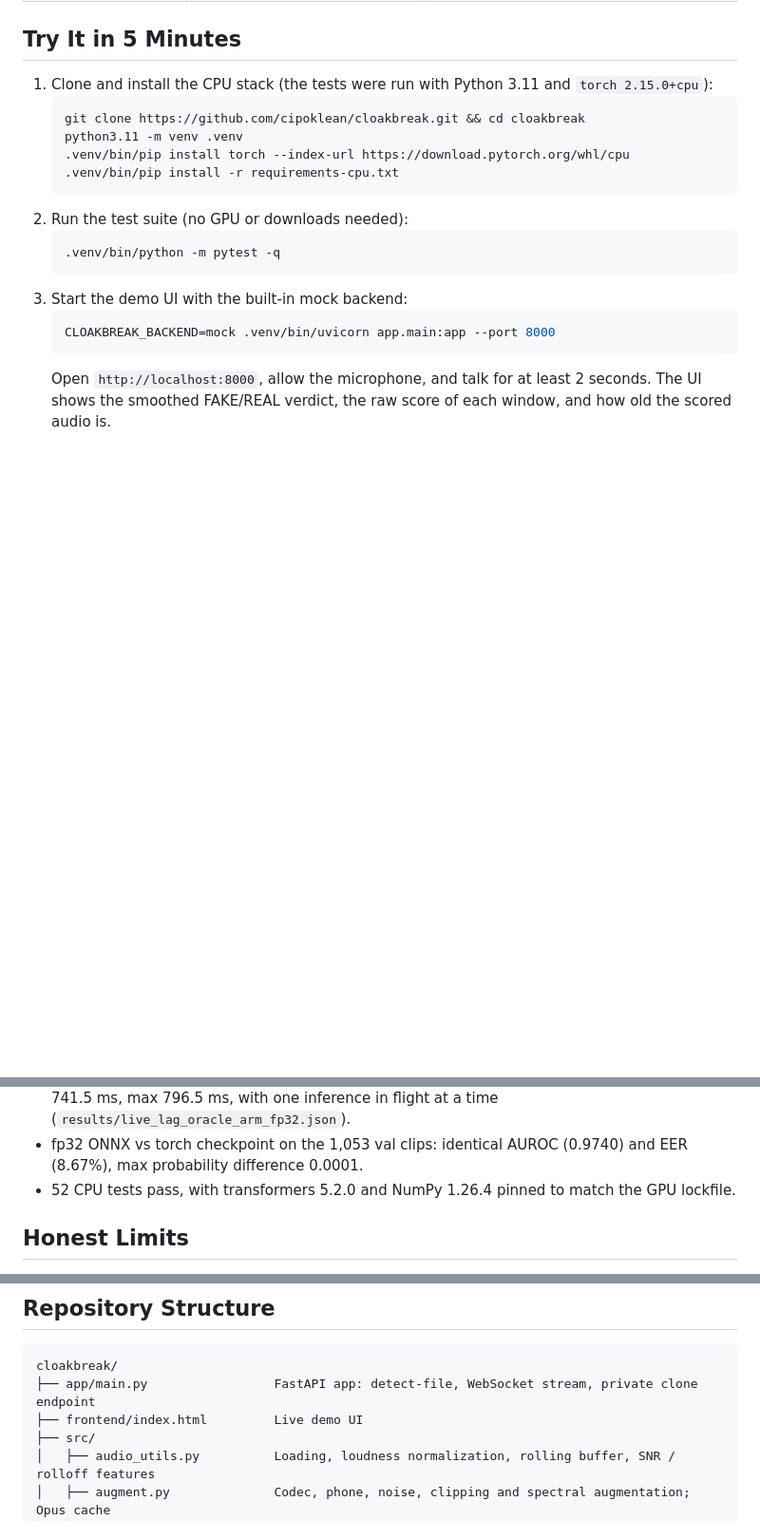
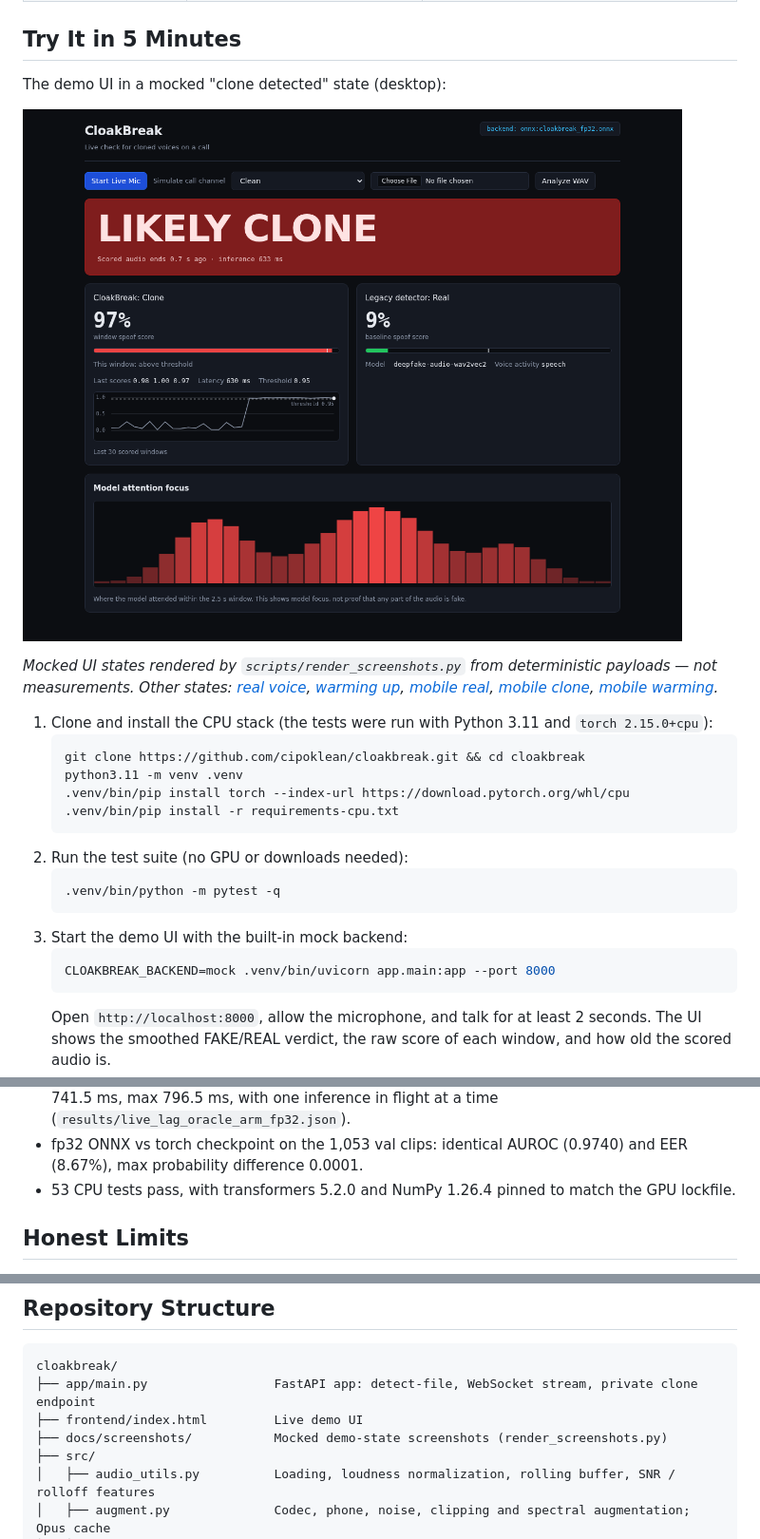
Before and after one commit to cipoklean/cloakbreak, a Markdown page: README.md, 3 parts joined by grey strips. Shown at 95% size. Drawn GitHub-style; pictures changed too: docs/screenshots/desktop-clone.png (added); blank space fills up the shorter version.

Commit message:
Make the demo page readable on camera: verdict banner, threshold-based colors, plain per-card verdicts, score sparkline, call-channel labels, one-column mobile layout, mocked-state screenshots

````diff
--- a/README.md
+++ b/README.md
@@ -52,6 +52,12 @@ Real calls are compressed, band-limited and noisy, so a detector has to work aft
 | FastAPI + WebSocket | `app/main.py`, `src/live.py`, `frontend/index.html` | Live demo: one inference at a time on the newest window, stale windows dropped, 2-of-3 smoothed verdict at the calibrated threshold, raw window score, freshness (lag + inference ms), attention focus |
 
 ## Try It in 5 Minutes
+
+The demo UI in a mocked "clone detected" state (desktop):
+
+![CloakBreak demo UI showing a mocked LIKELY CLONE verdict](docs/screenshots/desktop-clone.png)
+
+*Mocked UI states rendered by `scripts/render_screenshots.py` from deterministic payloads — not measurements. Other states: [real voice](docs/screenshots/desktop-real.png), [warming up](docs/screenshots/desktop-warming.png), [mobile real](docs/screenshots/mobile-real.png), [mobile clone](docs/screenshots/mobile-clone.png), [mobile warming](docs/screenshots/mobile-warming.png).*
 
 1. Clone and install the CPU stack (the tests were run with Python 3.11 and `torch 2.15.0+cpu`):
    ```bash
@@ -132,7 +138,7 @@ The baseline is [`Vansh180/deepfake-audio-wav2vec2`](https://huggingface.co/Vans
 - ARM CPU latency per 2.5 s window (fp32 ONNX, 2 threads, Oracle Neoverse-N1 with 2 vCPUs, 100 test clips): p50 702.1 ms, p95 1218.8 ms (`results/latency_oracle_arm_fp32.json`).
 - Live stream on the same ARM VM (2 min, real time, fp32 ONNX): verdict lag p50 681.3 ms, p95 741.5 ms, max 796.5 ms, with one inference in flight at a time (`results/live_lag_oracle_arm_fp32.json`).
 - fp32 ONNX vs torch checkpoint on the 1,053 val clips: identical AUROC (0.9740) and EER (8.67%), max probability difference 0.0001.
-- 52 CPU tests pass, with transformers 5.2.0 and NumPy 1.26.4 pinned to match the GPU lockfile.
+- 53 CPU tests pass, with transformers 5.2.0 and NumPy 1.26.4 pinned to match the GPU lockfile.
 
 ## Honest Limits
 
@@ -159,6 +165,7 @@ The baseline is [`Vansh180/deepfake-audio-wav2vec2`](https://huggingface.co/Vans
 cloakbreak/
 ├── app/main.py                 FastAPI app: detect-file, WebSocket stream, private clone endpoint
 ├── frontend/index.html         Live demo UI
+├── docs/screenshots/           Mocked demo-state screenshots (render_screenshots.py)
 ├── src/
 │   ├── audio_utils.py          Loading, loudness normalization, rolling buffer, SNR / rolloff features
 │   ├── augment.py              Codec, phone, noise, clipping and spectral augmentation; Opus cache
````
Also changed, not shown: other parts of README.md (+1 -0 lines), docs/screenshots/desktop-real.png (added), docs/screenshots/desktop-warming.png (added), docs/screenshots/mobile-clone.png (added), docs/screenshots/mobile-real.png (added), docs/screenshots/mobile-warming.png (added), 3 other files.
